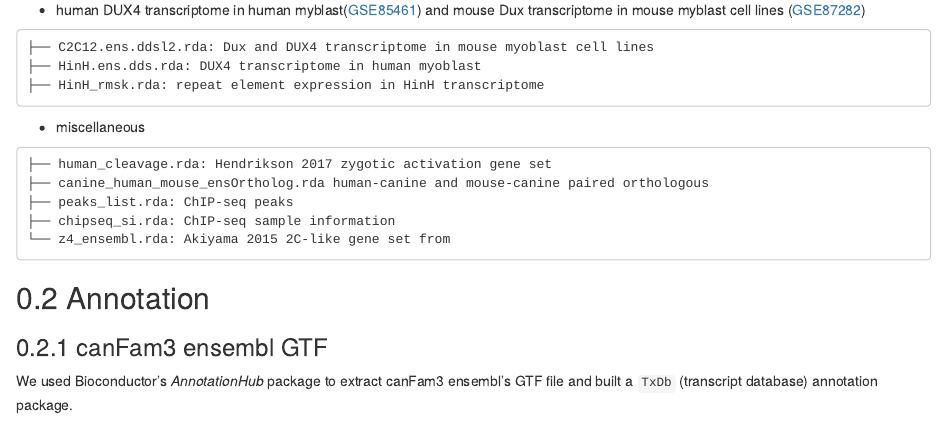
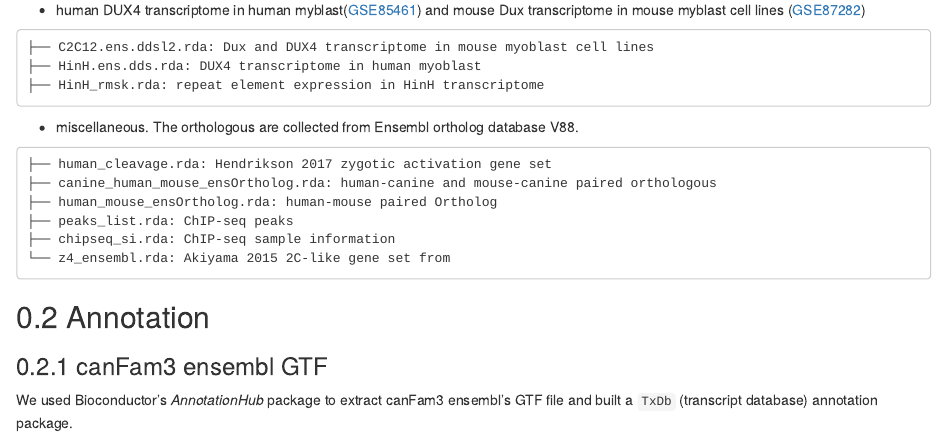
Before and after one commit to FredHutch/canFam3.DuxFamily, an R Markdown document (gitbook/index.Rmd): the page in a window 1100 px wide, from 610 px down. Rendered offline with R 4.5, knitr and Pandoc, with nearby package versions; drawn as R Markdown's standard HTML page in place of the format the file asks for.

Commit message:
update index page

````diff
--- a/gitbook/index.Rmd
+++ b/gitbook/index.Rmd
@@ -40,10 +40,11 @@ The repository's [data](https://github.com/FredHutch/canFam3.DuxFamily/tree/mast
 ├── HinH_rmsk.rda: repeat element expression in HinH transcriptome
 ```
 
-- miscellaneous
+- miscellaneous. The orthologous are collected from Ensembl ortholog database V88.
 ```
 ├── human_cleavage.rda: Hendrikson 2017 zygotic activation gene set
-├── canine_human_mouse_ensOrtholog.rda human-canine and mouse-canine paired orthologous
+├── canine_human_mouse_ensOrtholog.rda: human-canine and mouse-canine paired orthologous
+├── human_mouse_ensOrtholog.rda: human-mouse paired Ortholog
 ├── peaks_list.rda: ChIP-seq peaks
 ├── chipseq_si.rda: ChIP-seq sample information
 └── z4_ensembl.rda: Akiyama 2015 2C-like gene set from
````
